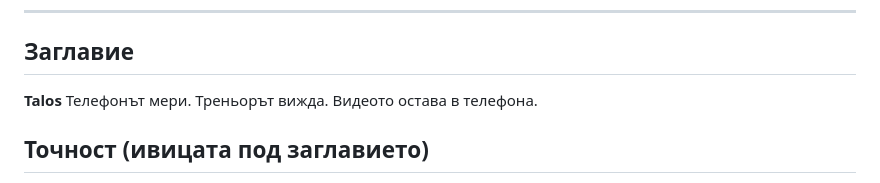
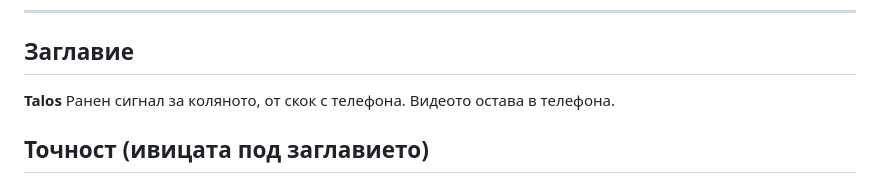
Before and after one commit to storm546/talos, a Markdown page: docs/listovka.md, the part around the change. GitHub-like rendering.

```diff
--- a/docs/listovka.md
+++ b/docs/listovka.md
@@ -9,7 +9,7 @@ https://talos.stormlabs.cloud
 ## Заглавие
 
 **Talos**
-Телефонът мери. Треньорът вижда. Видеото остава в телефона.
+Ранен сигнал за коляното, от скок с телефона. Видеото остава в телефона.
 
 ## Точност (ивицата под заглавието)
 
```
Also changed, not shown: docs/dokumentacia.md (+24 -20 lines), docs/img/banner.png, docs/img/scr-knee-check.png (added), 7 other files.
